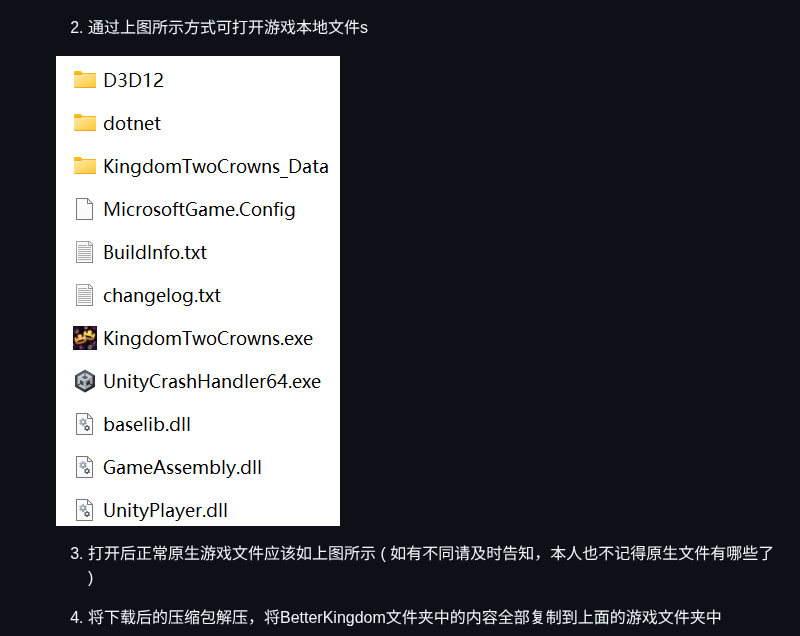
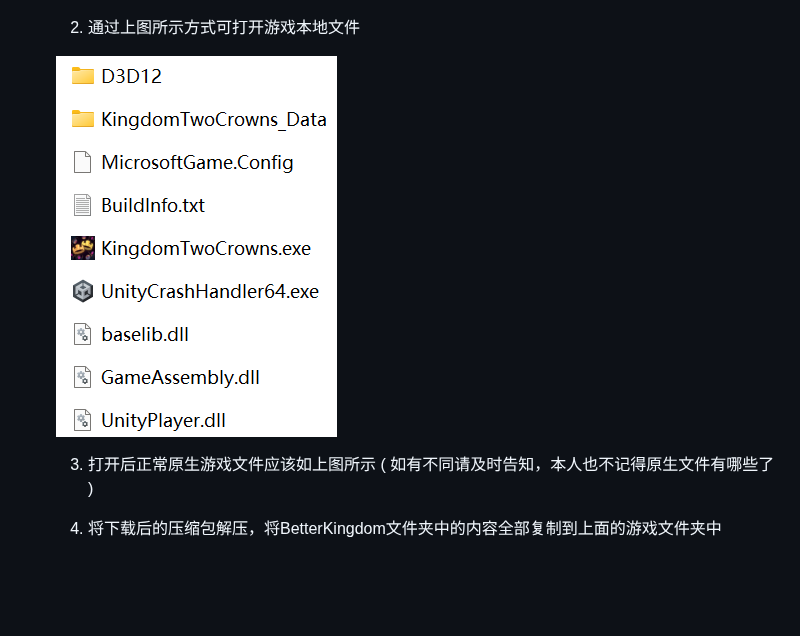
Before and after one commit to zhany0/Kindom_Two_Crowns_mod, a Markdown page: README.md, the part around the change. Rendered like a GitHub page; pictures changed too: images/3init_game_dir.png; blank space fills up the shorter version.

Commit message:
删除了调试代码，更新了README中的游戏原生文件夹图片

```diff
--- a/README.md
+++ b/README.md
@@ -10,7 +10,7 @@
 
     ![图2 - 打开本地文件](images/2open_dir.png)
 
-    2. 通过上图所示方式可打开游戏本地文件s
+    2. 通过上图所示方式可打开游戏本地文件
 
     ![图3 - 游戏原生文件](images/3init_game_dir.png)
 
```
Also changed, not shown: 2 other files.
